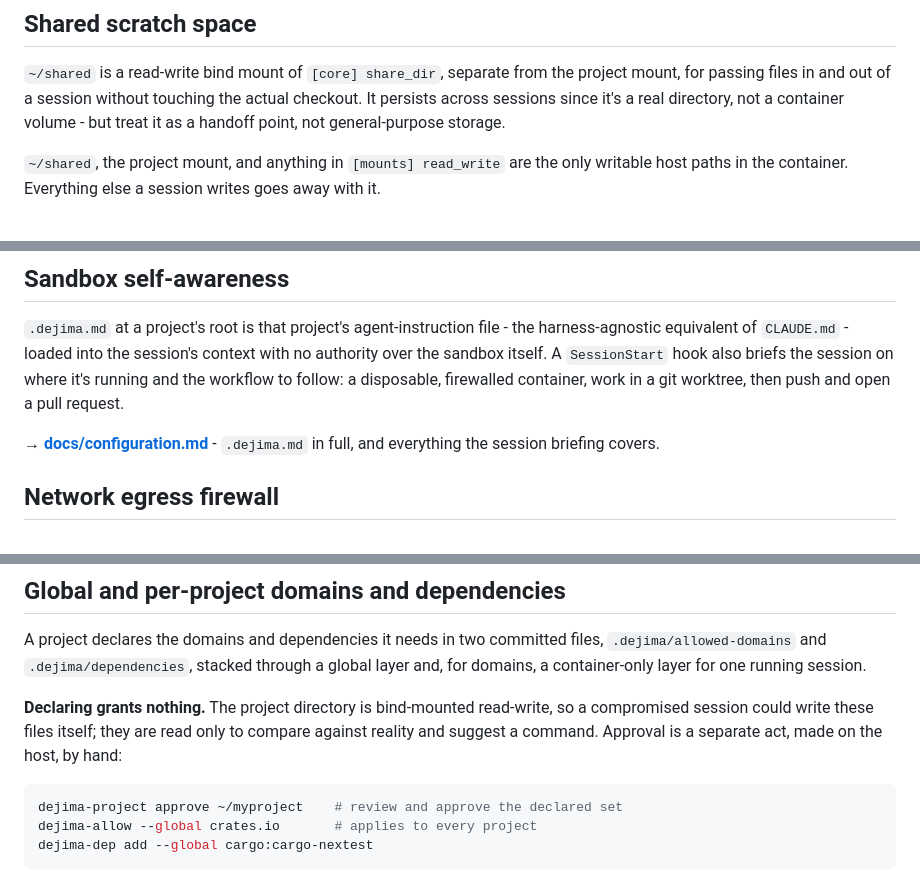
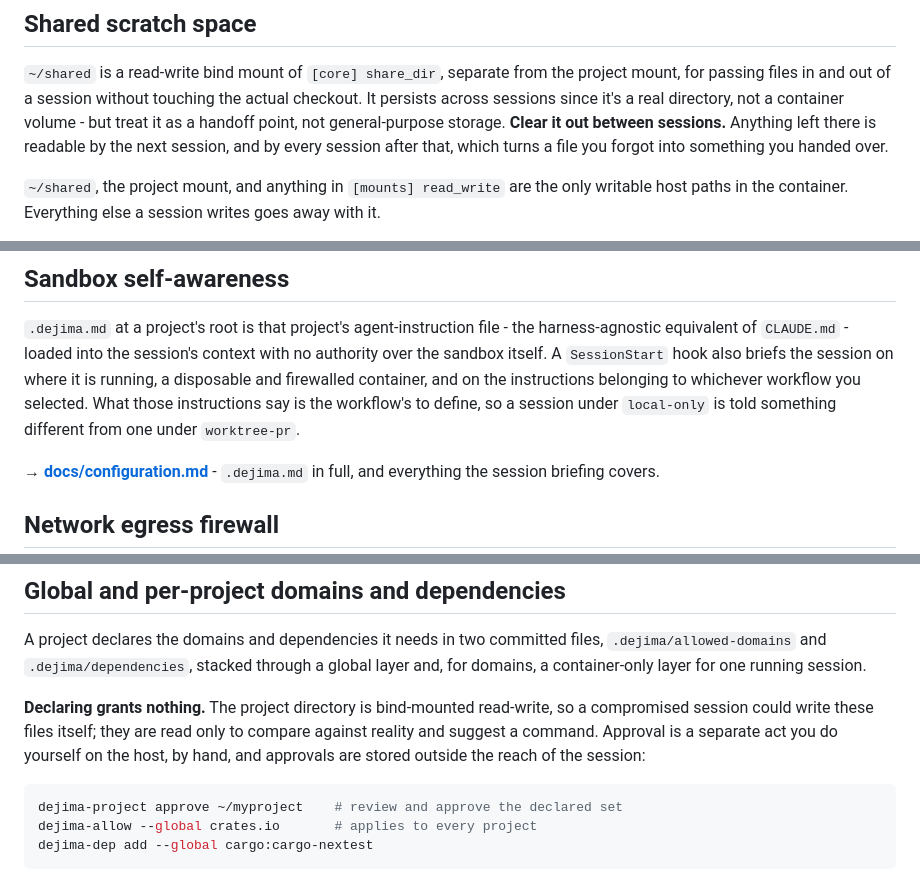
Before and after one commit to dejima-org/dejima, a Markdown page: README.md, 3 parts joined by grey strips. Drawn GitHub-style.

````diff
--- a/README.md
+++ b/README.md
@@ -335,7 +341,9 @@ forwarding.
 the project mount, for passing files in and out of a session without
 touching the actual checkout. It persists across sessions since it's a real
 directory, not a container volume - but treat it as a handoff point, not
-general-purpose storage.
+general-purpose storage. **Clear it out between sessions.** Anything left
+there is readable by the next session, and by every session after that, which
+turns a file you forgot into something you handed over.
 
 `~/shared`, the project mount, and anything in `[mounts] read_write` are the
 only writable host paths in the container. Everything else a session writes
@@ -361,9 +369,11 @@ download, and why Chromium's process sandbox isn't active in this image.
 `.dejima.md` at a project's root is that project's agent-instruction file -
 the harness-agnostic equivalent of `CLAUDE.md` - loaded into the session's
 context with no authority over the sandbox itself. A `SessionStart` hook
-also briefs the session on where it's running and the workflow to follow: a
-disposable, firewalled container, work in a git worktree, then push and open
-a pull request.
+also briefs the session on where it is running, a disposable and firewalled
+container, and on the instructions belonging to whichever workflow you
+selected. What those instructions say is the workflow's to define, so a
+session under `local-only` is told something different from one under
+`worktree-pr`.
 
 **→ [docs/configuration.md](docs/configuration.md)** - `.dejima.md` in full,
 and everything the session briefing covers.
@@ -408,8 +418,9 @@ session.
 
 **Declaring grants nothing.** The project directory is bind-mounted
 read-write, so a compromised session could write these files itself; they
-are read only to compare against reality and suggest a command. Approval is
-a separate act, made on the host, by hand:
+are read only to compare against reality and suggest a command. Approval is a
+separate act you do yourself on the host, by hand, and approvals are stored
+outside the reach of the session:
 
 ```sh
 dejima-project approve ~/myproject    # review and approve the declared set
````
Also changed, not shown: other parts of README.md (+35 -29 lines), CONTRIBUTING.md (added, +34 -0 lines).
